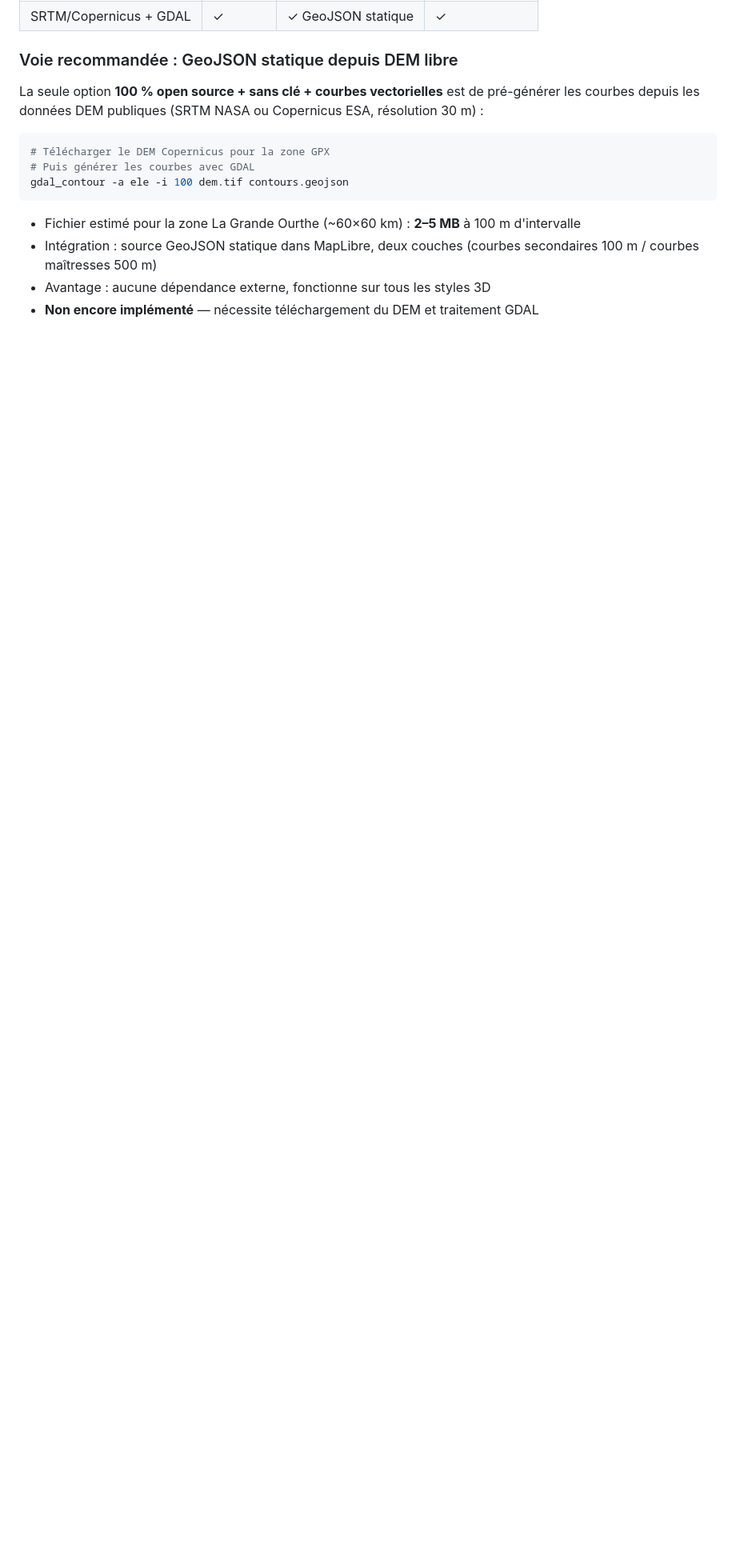
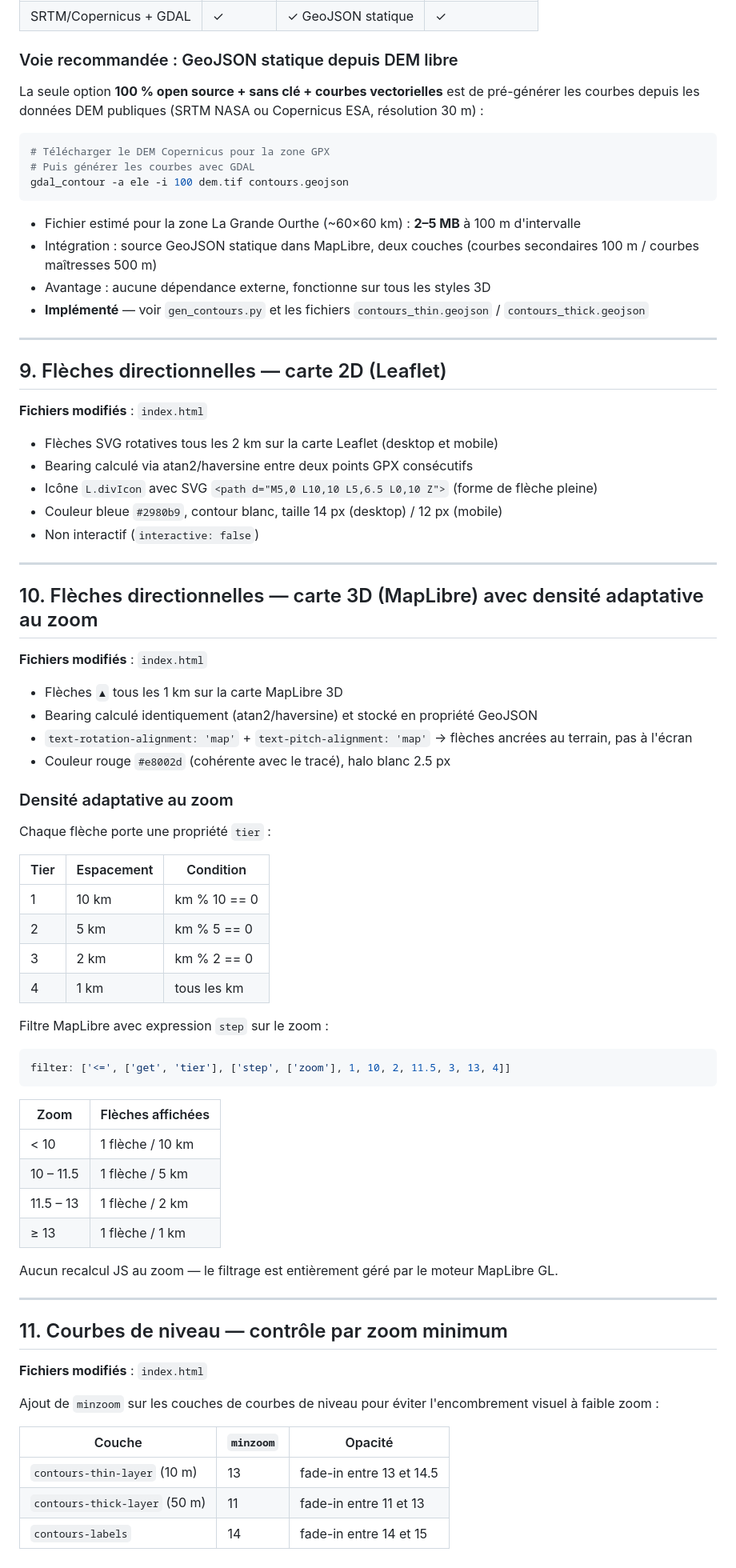
Before and after one commit to degeeth/trace-view, a Markdown page: CHANGES.md, the part around one of its changes. Shown at 80% size. Drawn GitHub-style; blank space fills up the shorter version.

Commit message:
Update CHANGES.md: sections 9, 10, 11 (arrows + contour zoom)
Co-Authored-By: Claude Sonnet 4.6 <noreply@anthropic.com>

````diff
--- a/CHANGES.md
+++ b/CHANGES.md
@@ -295,4 +296,67 @@ gdal_contour -a ele -i 100 dem.tif contours.geojson
 - Fichier estimé pour la zone La Grande Ourthe (~60×60 km) : **2–5 MB** à 100 m d'intervalle
 - Intégration : source GeoJSON statique dans MapLibre, deux couches (courbes secondaires 100 m / courbes maîtresses 500 m)
 - Avantage : aucune dépendance externe, fonctionne sur tous les styles 3D
-- **Non encore implémenté** — nécessite téléchargement du DEM et traitement GDAL
+- **Implémenté** — voir `gen_contours.py` et les fichiers `contours_thin.geojson` / `contours_thick.geojson`
+
+---
+
+## 9. Flèches directionnelles — carte 2D (Leaflet)
+
+**Fichiers modifiés** : `index.html`
+
+- Flèches SVG rotatives tous les 2 km sur la carte Leaflet (desktop et mobile)
+- Bearing calculé via atan2/haversine entre deux points GPX consécutifs
+- Icône `L.divIcon` avec SVG `<path d="M5,0 L10,10 L5,6.5 L0,10 Z">` (forme de flèche pleine)
+- Couleur bleue `#2980b9`, contour blanc, taille 14 px (desktop) / 12 px (mobile)
+- Non interactif (`interactive: false`)
+
+---
+
+## 10. Flèches directionnelles — carte 3D (MapLibre) avec densité adaptative au zoom
+
+**Fichiers modifiés** : `index.html`
+
+- Flèches `▲` tous les 1 km sur la carte MapLibre 3D
+- Bearing calculé identiquement (atan2/haversine) et stocké en propriété GeoJSON
+- `text-rotation-alignment: 'map'` + `text-pitch-alignment: 'map'` → flèches ancrées au terrain, pas à l'écran
+- Couleur rouge `#e8002d` (cohérente avec le tracé), halo blanc 2.5 px
+
+### Densité adaptative au zoom
+
+Chaque flèche porte une propriété `tier` :
+
+| Tier | Espacement | Condition |
+|---|---|---|
+| 1 | 10 km | km % 10 == 0 |
+| 2 | 5 km | km % 5 == 0 |
+| 3 | 2 km | km % 2 == 0 |
+| 4 | 1 km | tous les km |
+
+Filtre MapLibre avec expression `step` sur le zoom :
+
+```js
+filter: ['<=', ['get', 'tier'], ['step', ['zoom'], 1, 10, 2, 11.5, 3, 13, 4]]
+```
+
+| Zoom | Flèches affichées |
+|---|---|
+| < 10 | 1 flèche / 10 km |
+| 10 – 11.5 | 1 flèche / 5 km |
+| 11.5 – 13 | 1 flèche / 2 km |
+| ≥ 13 | 1 flèche / 1 km |
+
+Aucun recalcul JS au zoom — le filtrage est entièrement géré par le moteur MapLibre GL.
+
+---
+
+## 11. Courbes de niveau — contrôle par zoom minimum
+
+**Fichiers modifiés** : `index.html`
+
+Ajout de `minzoom` sur les couches de courbes de niveau pour éviter l'encombrement visuel à faible zoom :
+
+| Couche | `minzoom` | Opacité |
+|---|---|---|
+| `contours-thin-layer` (10 m) | 13 | fade-in entre 13 et 14.5 |
+| `contours-thick-layer` (50 m) | 11 | fade-in entre 11 et 13 |
+| `contours-labels` | 14 | fade-in entre 14 et 15 |
````
Also changed, not shown: other parts of CHANGES.md (+1 -0 lines).
